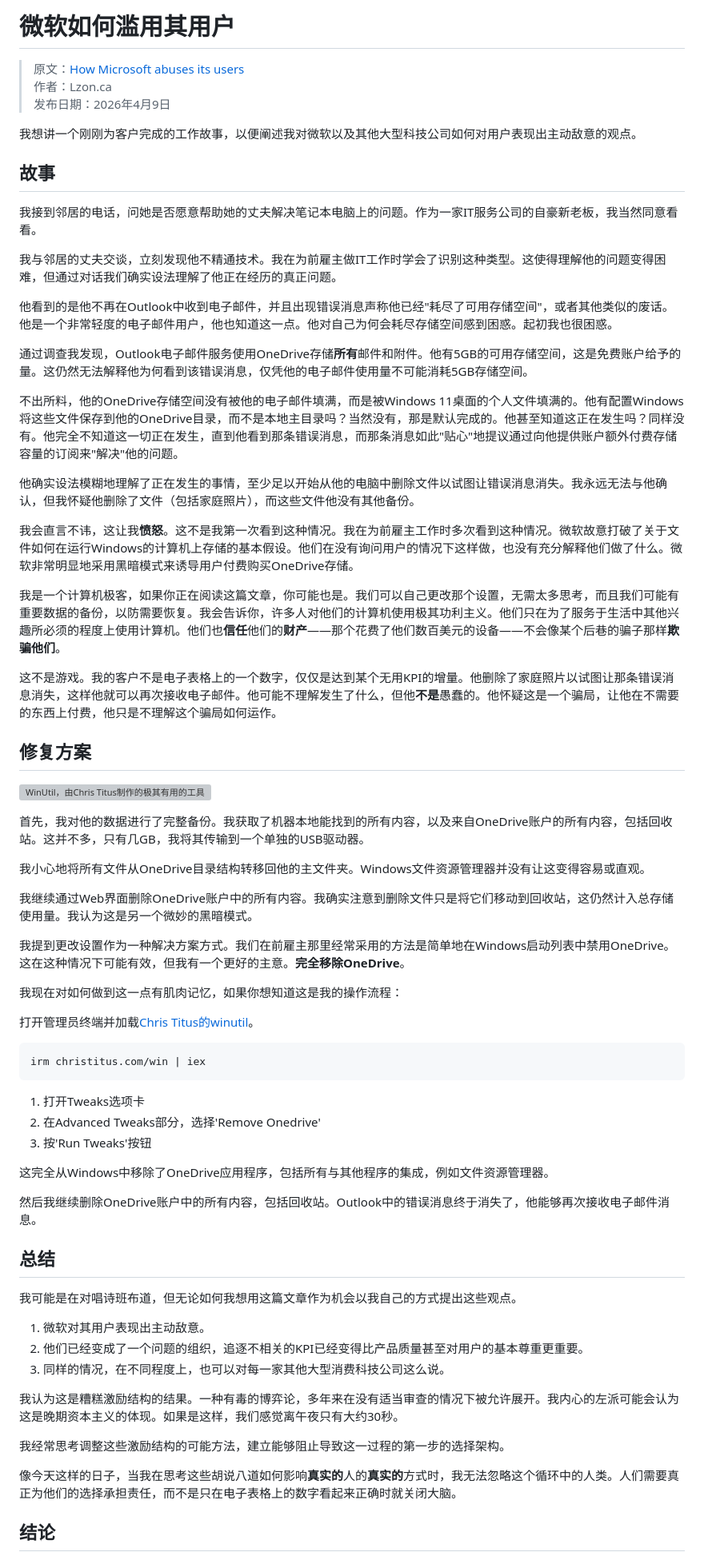
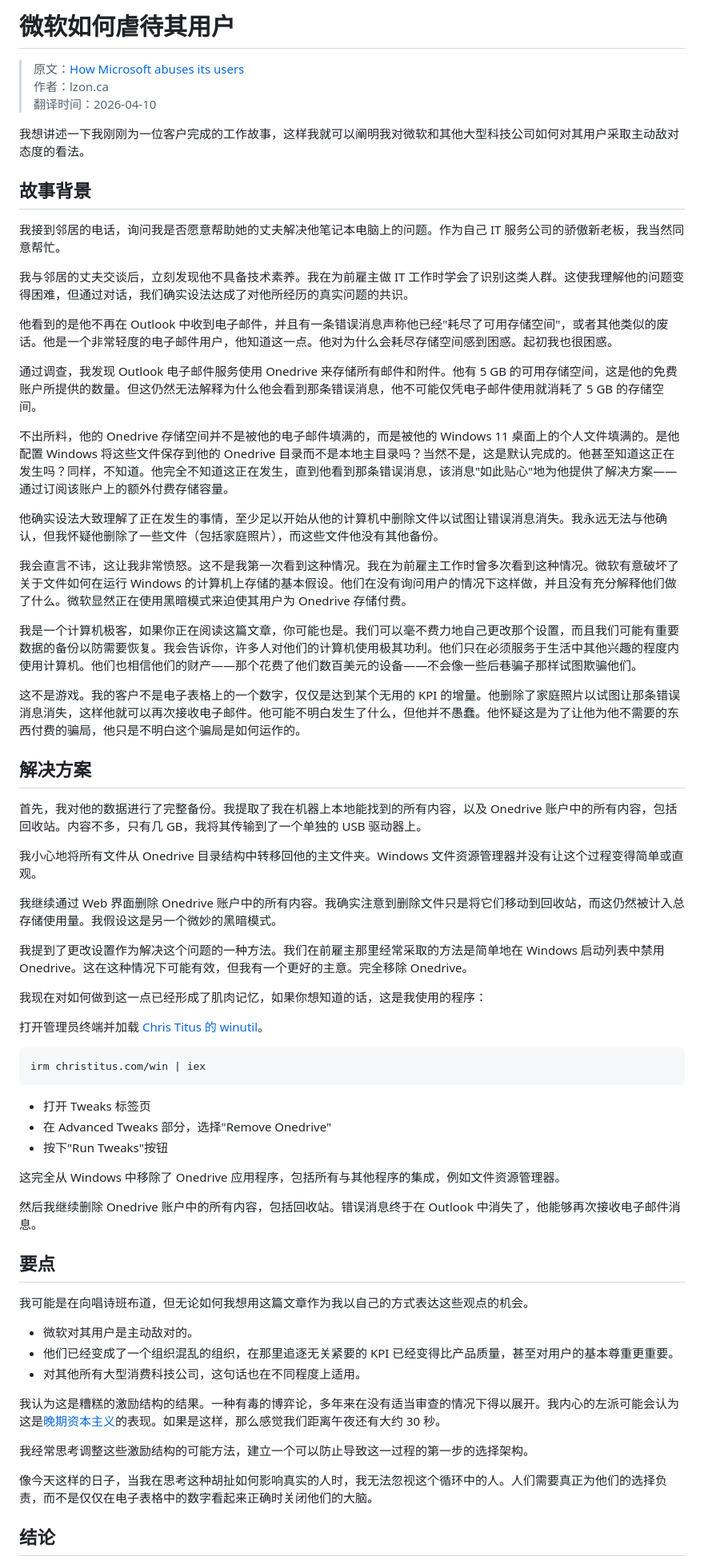
Before and after one commit to algernongsz-cmyk/pm-course-translations, a Markdown page: 2026-04-10/01-microsoft-user-abuse.md, the part around one of its changes. Shown at 80% size. Rendered like a GitHub page; grey boxes are pictures that could not be loaded.

Commit message:
Add translations for 2026-04-10 articles
- Microsoft user abuse dark patterns
- Trivy supply chain attack analysis
- Instant 1.0 backend architecture for AI apps

````diff
--- a/2026-04-10/01-microsoft-user-abuse.md
+++ b/2026-04-10/01-microsoft-user-abuse.md
@@ -1,72 +1,70 @@
-# 微软如何滥用其用户
+# 微软如何虐待其用户
 
 > 原文：[How Microsoft abuses its users](https://lzon.ca/posts/other/microsoft-user-abuse/)
-> 作者：Lzon.ca
-> 发布日期：2026年4月9日
+> 作者：lzon.ca
+> 翻译时间：2026-04-10
 
-我想讲一个刚刚为客户完成的工作故事，以便阐述我对微软以及其他大型科技公司如何对用户表现出主动敌意的观点。
+我想讲述一下我刚刚为一位客户完成的工作故事，这样我就可以阐明我对微软和其他大型科技公司如何对其用户采取主动敌对态度的看法。
 
-## 故事
+## 故事背景
 
-我接到邻居的电话，问她是否愿意帮助她的丈夫解决笔记本电脑上的问题。作为一家IT服务公司的自豪新老板，我当然同意看看。
+我接到邻居的电话，询问我是否愿意帮助她的丈夫解决他笔记本电脑上的问题。作为自己 IT 服务公司的骄傲新老板，我当然同意帮忙。
 
-我与邻居的丈夫交谈，立刻发现他不精通技术。我在为前雇主做IT工作时学会了识别这种类型。这使得理解他的问题变得困难，但通过对话我们确实设法理解了他正在经历的真正问题。
+我与邻居的丈夫交谈后，立刻发现他不具备技术素养。我在为前雇主做 IT 工作时学会了识别这类人群。这使我理解他的问题变得困难，但通过对话，我们确实设法达成了对他所经历的真实问题的共识。
 
-他看到的是他不再在Outlook中收到电子邮件，并且出现错误消息声称他已经"耗尽了可用存储空间"，或者其他类似的废话。他是一个非常轻度的电子邮件用户，他也知道这一点。他对自己为何会耗尽存储空间感到困惑。起初我也很困惑。
+他看到的是他不再在 Outlook 中收到电子邮件，并且有一条错误消息声称他已经"耗尽了可用存储空间"，或者其他类似的废话。他是一个非常轻度的电子邮件用户，他知道这一点。他对为什么会耗尽存储空间感到困惑。起初我也很困惑。
 
-通过调查我发现，Outlook电子邮件服务使用OneDrive存储**所有**邮件和附件。他有5GB的可用存储空间，这是免费账户给予的量。这仍然无法解释他为何看到该错误消息，仅凭他的电子邮件使用量不可能消耗5GB存储空间。
+通过调查，我发现 Outlook 电子邮件服务使用 Onedrive 来存储所有邮件和附件。他有 5 GB 的可用存储空间，这是他的免费账户所提供的数量。但这仍然无法解释为什么他会看到那条错误消息，他不可能仅凭电子邮件使用就消耗了 5 GB 的存储空间。
 
-不出所料，他的OneDrive存储空间没有被他的电子邮件填满，而是被Windows 11桌面的个人文件填满的。他有配置Windows将这些文件保存到他的OneDrive目录，而不是本地主目录吗？当然没有，那是默认完成的。他甚至知道这正在发生吗？同样没有。他完全不知道这一切正在发生，直到他看到那条错误消息，而那条消息如此"贴心"地提议通过向他提供账户额外付费存储容量的订阅来"解决"他的问题。
+不出所料，他的 Onedrive 存储空间并不是被他的电子邮件填满的，而是被他的 Windows 11 桌面上的个人文件填满的。是他配置 Windows 将这些文件保存到他的 Onedrive 目录而不是本地主目录吗？当然不是，这是默认完成的。他甚至知道这正在发生吗？同样，不知道。他完全不知道这正在发生，直到他看到那条错误消息，该消息"如此贴心"地为他提供了解决方案——通过订阅该账户上的额外付费存储容量。
 
-他确实设法模糊地理解了正在发生的事情，至少足以开始从他的电脑中删除文件以试图让错误消息消失。我永远无法与他确认，但我怀疑他删除了文件（包括家庭照片），而这些文件他没有其他备份。
+他确实设法大致理解了正在发生的事情，至少足以开始从他的计算机中删除文件以试图让错误消息消失。我永远无法与他确认，但我怀疑他删除了一些文件（包括家庭照片），而这些文件他没有其他备份。
 
-我会直言不讳，这让我**愤怒**。这不是我第一次看到这种情况。我在为前雇主工作时多次看到这种情况。微软故意打破了关于文件如何在运行Windows的计算机上存储的基本假设。他们在没有询问用户的情况下这样做，也没有充分解释他们做了什么。微软非常明显地采用黑暗模式来诱导用户付费购买OneDrive存储。
+我会直言不讳，这让我非常愤怒。这不是我第一次看到这种情况。我在为前雇主工作时曾多次看到这种情况。微软有意破坏了关于文件如何在运行 Windows 的计算机上存储的基本假设。他们在没有询问用户的情况下这样做，并且没有充分解释他们做了什么。微软显然正在使用黑暗模式来迫使其用户为 Onedrive 存储付费。
 
-我是一个计算机极客，如果你正在阅读这篇文章，你可能也是。我们可以自己更改那个设置，无需太多思考，而且我们可能有重要数据的备份，以防需要恢复。我会告诉你，许多人对他们的计算机使用极其功利主义。他们只在为了服务于生活中其他兴趣所必须的程度上使用计算机。他们也**信任**他们的**财产**——那个花费了他们数百美元的设备——不会像某个后巷的骗子那样**欺骗他们**。
+我是一个计算机极客，如果你正在阅读这篇文章，你可能也是。我们可以毫不费力地自己更改那个设置，而且我们可能有重要数据的备份以防需要恢复。我会告诉你，许多人对他们的计算机使用极其功利。他们只在必须服务于生活中其他兴趣的程度内使用计算机。他们也相信他们的财产——那个花费了他们数百美元的设备——不会像一些后巷骗子那样试图欺骗他们。
 
-这不是游戏。我的客户不是电子表格上的一个数字，仅仅是达到某个无用KPI的增量。他删除了家庭照片以试图让那条错误消息消失，这样他就可以再次接收电子邮件。他可能不理解发生了什么，但他**不是**愚蠢的。他怀疑这是一个骗局，让他在不需要的东西上付费，他只是不理解这个骗局如何运作。
+这不是游戏。我的客户不是电子表格上的一个数字，仅仅是达到某个无用的 KPI 的增量。他删除了家庭照片以试图让那条错误消息消失，这样他就可以再次接收电子邮件。他可能不明白发生了什么，但他并不愚蠢。他怀疑这是为了让他为他不需要的东西付费的骗局，他只是不明白这个骗局是如何运作的。
 
-## 修复方案
+## 解决方案
 
-![WinUtil，由Chris Titus制作的极其有用的工具](https://lzon.ca/posts/other/microsoft-user-abuse/chris-titus.png)
+首先，我对他的数据进行了完整备份。我提取了我在机器上本地能找到的所有内容，以及 Onedrive 账户中的所有内容，包括回收站。内容不多，只有几 GB，我将其传输到了一个单独的 USB 驱动器上。
 
-首先，我对他的数据进行了完整备份。我获取了机器本地能找到的所有内容，以及来自OneDrive账户的所有内容，包括回收站。这并不多，只有几GB，我将其传输到一个单独的USB驱动器。
+我小心地将所有文件从 Onedrive 目录结构中转移回他的主文件夹。Windows 文件资源管理器并没有让这个过程变得简单或直观。
 
-我小心地将所有文件从OneDrive目录结构转移回他的主文件夹。Windows文件资源管理器并没有让这变得容易或直观。
+我继续通过 Web 界面删除 Onedrive 账户中的所有内容。我确实注意到删除文件只是将它们移动到回收站，而这仍然被计入总存储使用量。我假设这是另一个微妙的黑暗模式。
 
-我继续通过Web界面删除OneDrive账户中的所有内容。我确实注意到删除文件只是将它们移动到回收站，这仍然计入总存储使用量。我认为这是另一个微妙的黑暗模式。
+我提到了更改设置作为解决这个问题的一种方法。我们在前雇主那里经常采取的方法是简单地在 Windows 启动列表中禁用 Onedrive。这在这种情况下可能有效，但我有一个更好的主意。完全移除 Onedrive。
 
-我提到更改设置作为一种解决方案方式。我们在前雇主那里经常采用的方法是简单地在Windows启动列表中禁用OneDrive。这在这种情况下可能有效，但我有一个更好的主意。**完全移除OneDrive**。
+我现在对如何做到这一点已经形成了肌肉记忆，如果你想知道的话，这是我使用的程序：
 
-我现在对如何做到这一点有肌肉记忆，如果你想知道这是我的操作流程：
+打开管理员终端并加载 [Chris Titus 的 winutil](https://github.com/christitustech/winutil)。
 
-打开管理员终端并加载[Chris Titus的winutil](https://github.com/christitustech/winutil)。
-
-```bash
+```
 irm christitus.com/win | iex
 ```
 
-1. 打开Tweaks选项卡
-2. 在Advanced Tweaks部分，选择'Remove Onedrive'
-3. 按'Run Tweaks'按钮
+- 打开 Tweaks 标签页
+- 在 Advanced Tweaks 部分，选择"Remove Onedrive"
+- 按下"Run Tweaks"按钮
 
-这完全从Windows中移除了OneDrive应用程序，包括所有与其他程序的集成，例如文件资源管理器。
+这完全从 Windows 中移除了 Onedrive 应用程序，包括所有与其他程序的集成，例如文件资源管理器。
 
-然后我继续删除OneDrive账户中的所有内容，包括回收站。Outlook中的错误消息终于消失了，他能够再次接收电子邮件消息。
+然后我继续删除 Onedrive 账户中的所有内容，包括回收站。错误消息终于在 Outlook 中消失了，他能够再次接收电子邮件消息。
 
-## 总结
+## 要点
 
-我可能是在对唱诗班布道，但无论如何我想用这篇文章作为机会以我自己的方式提出这些观点。
+我可能是在向唱诗班布道，但无论如何我想用这篇文章作为我以自己的方式表达这些观点的机会。
 
-1. 微软对其用户表现出主动敌意。
-2. 他们已经变成了一个问题的组织，追逐不相关的KPI已经变得比产品质量甚至对用户的基本尊重更重要。
-3. 同样的情况，在不同程度上，也可以对每一家其他大型消费科技公司这么说。
+- 微软对其用户是主动敌对的。
+- 他们已经变成了一个组织混乱的组织，在那里追逐无关紧要的 KPI 已经变得比产品质量，甚至对用户的基本尊重更重要。
+- 对其他所有大型消费科技公司，这句话也在不同程度上适用。
 
-我认为这是糟糕激励结构的结果。一种有毒的博弈论，多年来在没有适当审查的情况下被允许展开。我内心的左派可能会认为这是晚期资本主义的体现。如果是这样，我们感觉离午夜只有大约30秒。
+我认为这是糟糕的激励结构的结果。一种有毒的博弈论，多年来在没有适当审查的情况下得以展开。我内心的左派可能会认为这是[晚期资本主义](https://en.wikipedia.org/wiki/Late_capitalism)的表现。如果是这样，那么感觉我们距离午夜还有大约 30 秒。
 
-我经常思考调整这些激励结构的可能方法，建立能够阻止导致这一过程的第一步的选择架构。
+我经常思考调整这些激励结构的可能方法，建立一个可以防止导致这一过程的第一步的选择架构。
 
-像今天这样的日子，当我在思考这些胡说八道如何影响**真实的**人的**真实的**方式时，我无法忽略这个循环中的人类。人们需要真正为他们的选择承担责任，而不是只在电子表格上的数字看起来正确时就关闭大脑。
+像今天这样的日子，当我在思考这种胡扯如何影响真实的人时，我无法忽视这个循环中的人。人们需要真正为他们的选择负责，而不是仅仅在电子表格中的数字看起来正确时关闭他们的大脑。
 
 ## 结论
 
````
Also changed, not shown: other parts of 2026-04-10/01-microsoft-user-abuse.md (+1 -1 lines), 2026-04-10/02-trivy-supply-chain-attack.md (added, +77 -0 lines), 2026-04-10/03-instant-backend-for-ai-apps.md (added, +469 -0 lines).
